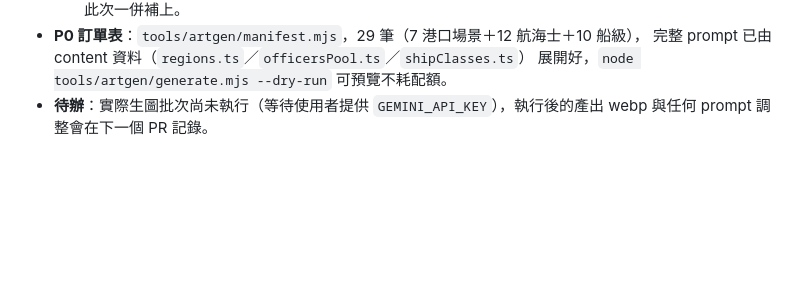
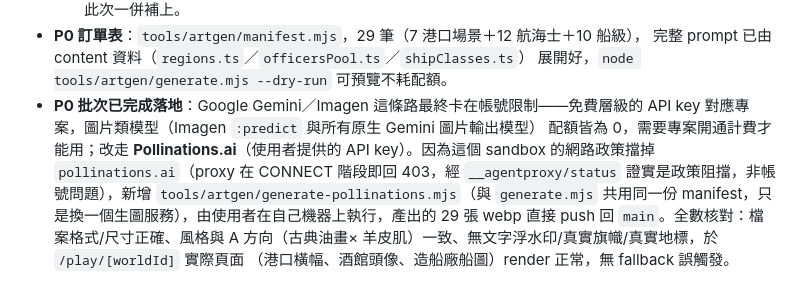
Before and after one commit to dannythreeka/sandbox, a Markdown page: azure-voyage/docs/11-art-direction.md, the part around the change. GitHub-like rendering; blank space fills up the shorter version.

Commit message:
docs: 回填 M16 P0 生圖批次執行記錄（Pollinations.ai 落地、Gemini 帳號限制） (#29)
記錄 Google Gemini/Imagen 路徑最終卡在帳號層級限制（免費 API key 對應專案的
圖片類模型配額皆為 0，需開通計費），實際改走 Pollinations.ai（使用者提供
key，因 sandbox 網路政策擋掉該網域而由使用者本機執行 generate-pollinations.mjs）
完成 29 張 P0 資產落地，並記錄已核對格式/風格/實際頁面渲染皆正常。


Claude-Session: https://claude.ai/code/session_013kDwmPmYtbENLcfMzDdnNF

Co-authored-by: Claude <noreply@anthropic.com>

```diff
--- a/azure-voyage/docs/11-art-direction.md
+++ b/azure-voyage/docs/11-art-direction.md
@@ -151,5 +151,13 @@ P0 合計 **43 張**（港口先做 7 張時為 **29 張**）——一次生圖
 - **P0 訂單表**：`tools/artgen/manifest.mjs`，29 筆（7 港口場景＋12 航海士＋10 船級），
   完整 prompt 已由 content 資料（`regions.ts`／`officersPool.ts`／`shipClasses.ts`）
   展開好，`node tools/artgen/generate.mjs --dry-run` 可預覽不耗配額。
-- **待辦**：實際生圖批次尚未執行（等待使用者提供 `GEMINI_API_KEY`），執行後的產出
-  webp 與任何 prompt 調整會在下一個 PR 記錄。
+- **P0 批次已完成落地**：Google Gemini／Imagen 這條路最終卡在帳號限制——免費層級的
+  API key 對應專案，圖片類模型（Imagen `:predict` 與所有原生 Gemini 圖片輸出模型）
+  配額皆為 0，需要專案開通計費才能用；改走 **Pollinations.ai**（使用者提供的
+  API key）。因為這個 sandbox 的網路政策擋掉 `pollinations.ai`（proxy 在 CONNECT
+  階段即回 403，經 `__agentproxy/status` 證實是政策阻擋，非帳號問題），新增
+  `tools/artgen/generate-pollinations.mjs`（與 `generate.mjs` 共用同一份
+  manifest，只是換一個生圖服務），由使用者在自己機器上執行，產出的 29 張 webp
+  直接 push 回 `main`。全數核對：檔案格式/尺寸正確、風格與 A 方向（古典油畫×
+  羊皮肌）一致、無文字浮水印/真實旗幟/真實地標，於 `/play/[worldId]` 實際頁面
+  （港口橫幅、酒館頭像、造船廠船圖）render 正常，無 fallback 誤觸發。
```
